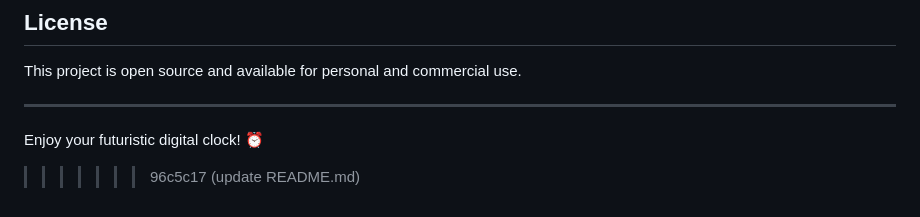
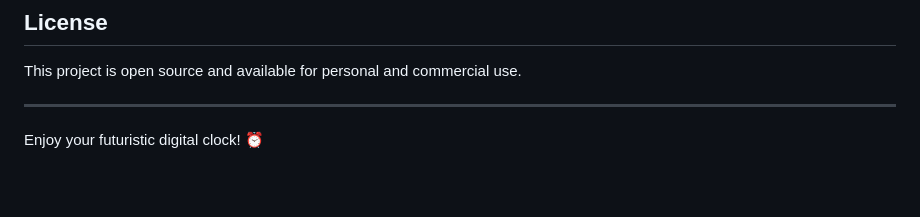
Before and after one commit to Ziaullah888/Digital_Clock_project, a Markdown page: README.md, the part around the change. Drawn GitHub-style; blank space fills up the shorter version.

Commit message:
Clean up README.md formatting

```diff
--- a/README.md
+++ b/README.md
@@ -97,5 +97,3 @@ This project is open source and available for personal and commercial use.
 ---
 
 Enjoy your futuristic digital clock! ⏰
-
->>>>>>> 96c5c17 (update README.md)
```
